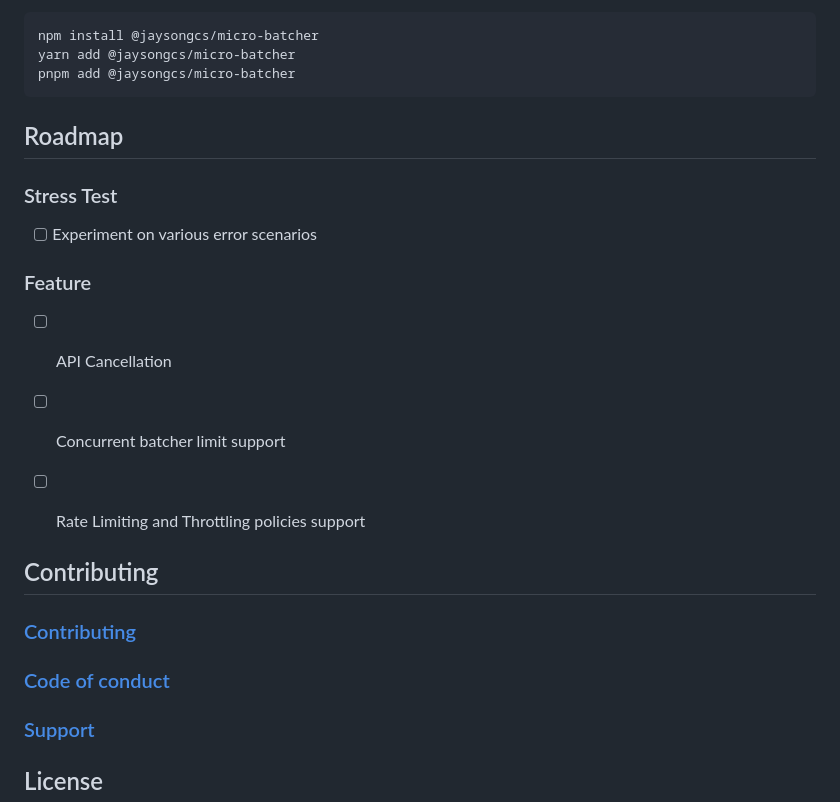
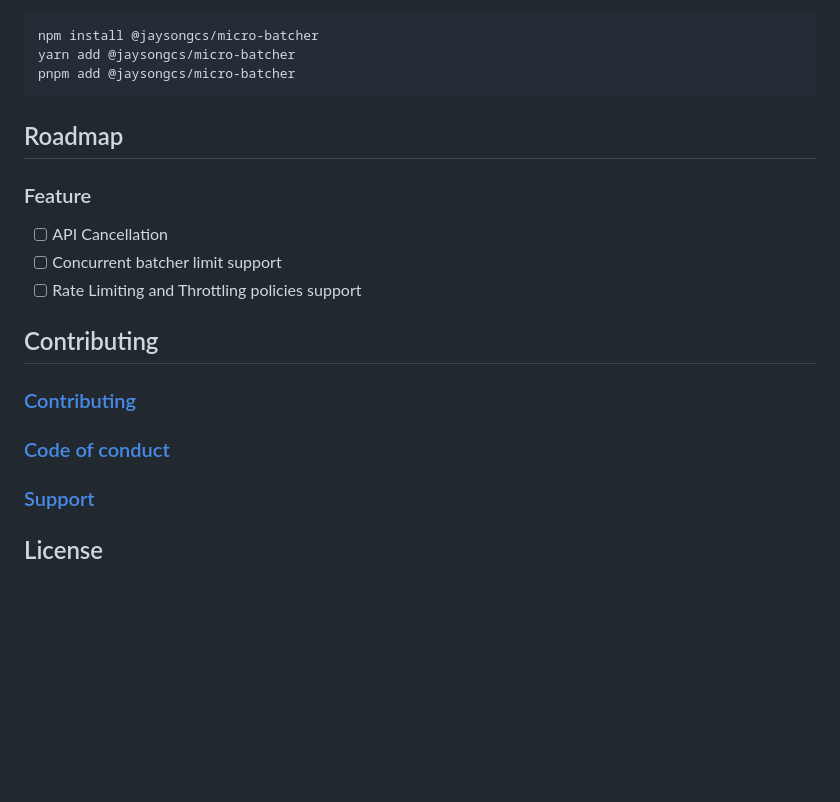
Before and after one commit to blackrock/micro-batcher, a Markdown page: README.md, the part around the change printed below. Drawn GitHub-style; blank space fills up the shorter version.

Commit message:
chore: :memo: Update README

```diff
--- a/README.md
+++ b/README.md
@@ -120,22 +119,18 @@ pnpm add @jaysongcs/micro-batcher
 
 ## Roadmap
 
-### Stress Test
-
-- [ ] Experiment on various error scenarios
-
 ### Feature
 
 - [ ] API Cancellation
 - [ ] Concurrent batcher limit support
 - [ ] Rate Limiting and Throttling policies support
 
-
-
 ## Contributing
 
 ### [Contributing](./CONTRIBUTING.md)
+
 ### [Code of conduct](./CODE_OF_CONDUCT.md)
+
 ### [Support](./SUPPORT.md)
 
 ## License
```
Also changed, not shown: other parts of README.md (+0 -1 lines).
